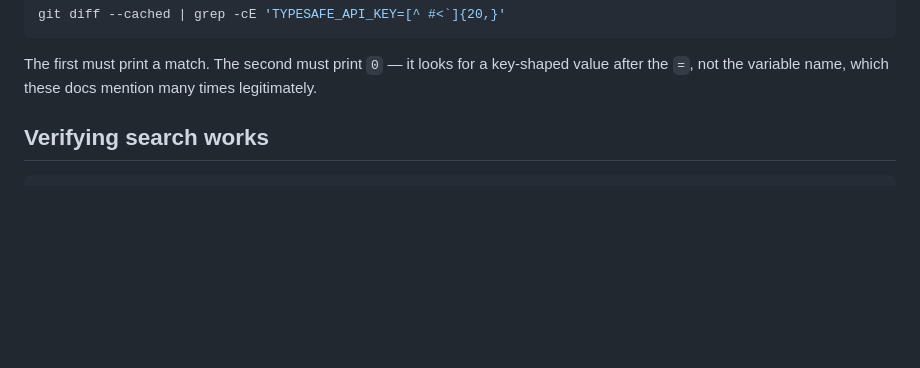
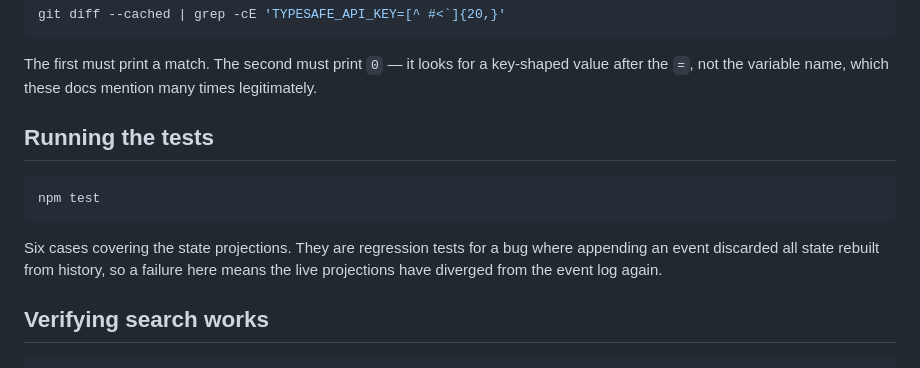
Before and after one commit to jtiemann/plant_exchange, a Markdown page: docs/RUNBOOK.md, the part around the change. GitHub-like rendering; blank space fills up the shorter version.

````diff
--- a/docs/RUNBOOK.md
+++ b/docs/RUNBOOK.md
@@ -82,6 +82,16 @@ git diff --cached | grep -cE 'TYPESAFE_API_KEY=[^ #<`]{20,}'
 The first must print a match. The second must print `0` — it looks for a
 key-shaped value after the `=`, not the variable name, which these docs mention
 many times legitimately.
+
+## Running the tests
+
+```bash
+npm test
+```
+
+Six cases covering the state projections. They are regression tests for a bug
+where appending an event discarded all state rebuilt from history, so a failure
+here means the live projections have diverged from the event log again.
 
 ## Verifying search works
 
````
Also changed, not shown: docs/ARCHITECTURE.md (+4 -2 lines).
